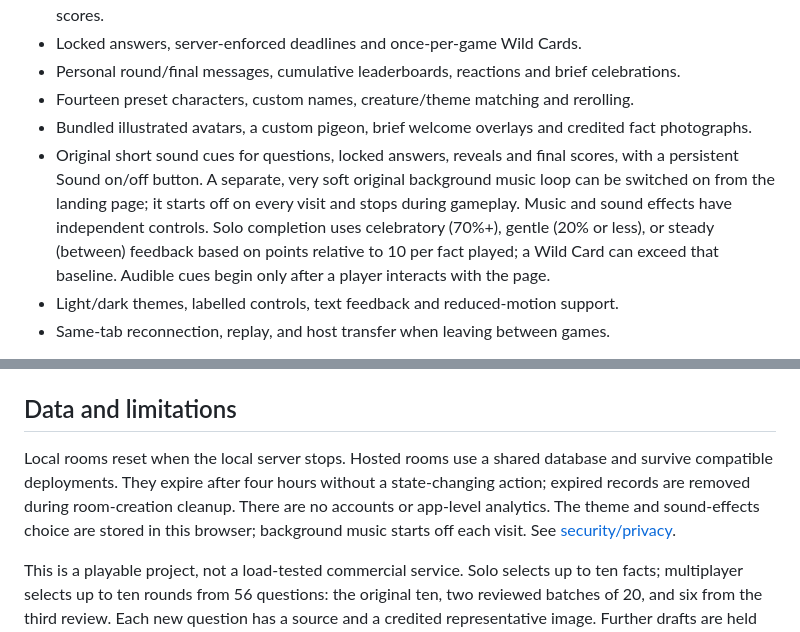
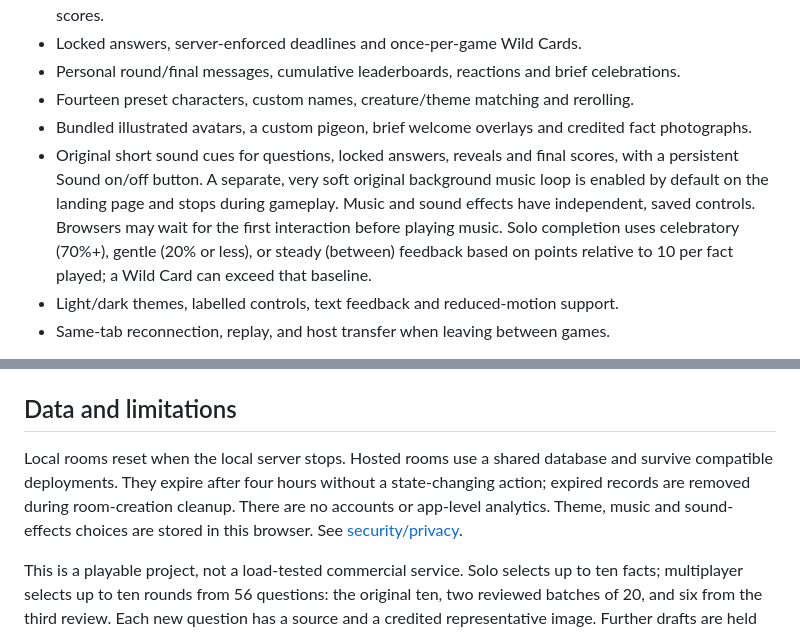
Before and after one commit to L-Upadhyay/oddly-true, a Markdown page: README.md, 2 parts joined by grey strips. Drawn GitHub-style.

Commit message:
Polish landing contrast, theme, and music defaults

```diff
--- a/README.md
+++ b/README.md
@@ -67,7 +67,7 @@ Local settings are optional shell environment variables, for example `PORT=3001
 - Personal round/final messages, cumulative leaderboards, reactions and brief celebrations.
 - Fourteen preset characters, custom names, creature/theme matching and rerolling.
 - Bundled illustrated avatars, a custom pigeon, brief welcome overlays and credited fact photographs.
-- Original short sound cues for questions, locked answers, reveals and final scores, with a persistent Sound on/off button. A separate, very soft original background music loop can be switched on from the landing page; it starts off on every visit and stops during gameplay. Music and sound effects have independent controls. Solo completion uses celebratory (70%+), gentle (20% or less), or steady (between) feedback based on points relative to 10 per fact played; a Wild Card can exceed that baseline. Audible cues begin only after a player interacts with the page.
+- Original short sound cues for questions, locked answers, reveals and final scores, with a persistent Sound on/off button. A separate, very soft original background music loop is enabled by default on the landing page and stops during gameplay. Music and sound effects have independent, saved controls. Browsers may wait for the first interaction before playing music. Solo completion uses celebratory (70%+), gentle (20% or less), or steady (between) feedback based on points relative to 10 per fact played; a Wild Card can exceed that baseline.
 - Light/dark themes, labelled controls, text feedback and reduced-motion support.
 - Same-tab reconnection, replay, and host transfer when leaving between games.
 
@@ -124,7 +124,7 @@ GitHub CI installs from the lockfile, checks syntax, tests and builds. Cloudflar
 
 ## Data and limitations
 
-Local rooms reset when the local server stops. Hosted rooms use a shared database and survive compatible deployments. They expire after four hours without a state-changing action; expired records are removed during room-creation cleanup. There are no accounts or app-level analytics. The theme and sound-effects choice are stored in this browser; background music starts off each visit. See [security/privacy](SECURITY.md).
+Local rooms reset when the local server stops. Hosted rooms use a shared database and survive compatible deployments. They expire after four hours without a state-changing action; expired records are removed during room-creation cleanup. There are no accounts or app-level analytics. Theme, music and sound-effects choices are stored in this browser. See [security/privacy](SECURITY.md).
 
 This is a playable project, not a load-tested commercial service. Solo selects up to ten facts; multiplayer selects up to ten rounds from 56 questions: the original ten, two reviewed batches of 20, and six from the third review. Each new question has a source and a credited representative image. Further drafts are held out of play while their answers, links and images are reviewed in batches. Hosted updates use roughly 900 ms polling. A disconnected multiplayer host cannot be replaced during an active game; reconnect with the same tab or create another room. Accessibility support is implemented but has not undergone a full assistive-technology audit. Manual device/browser checks are documented separately from automated results.
 
```
